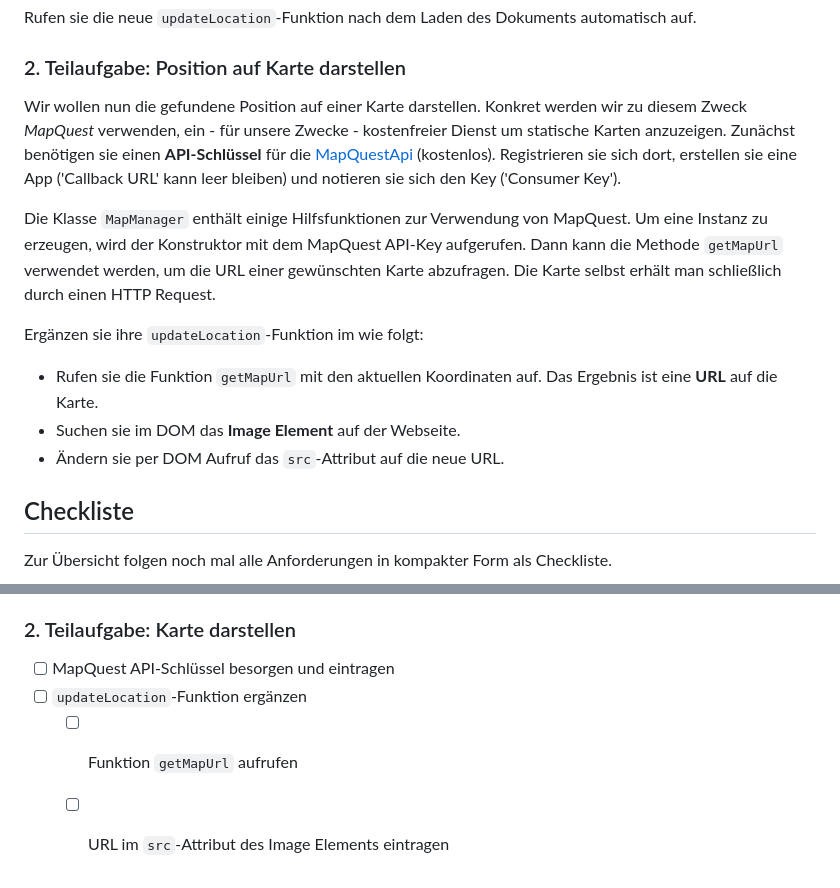
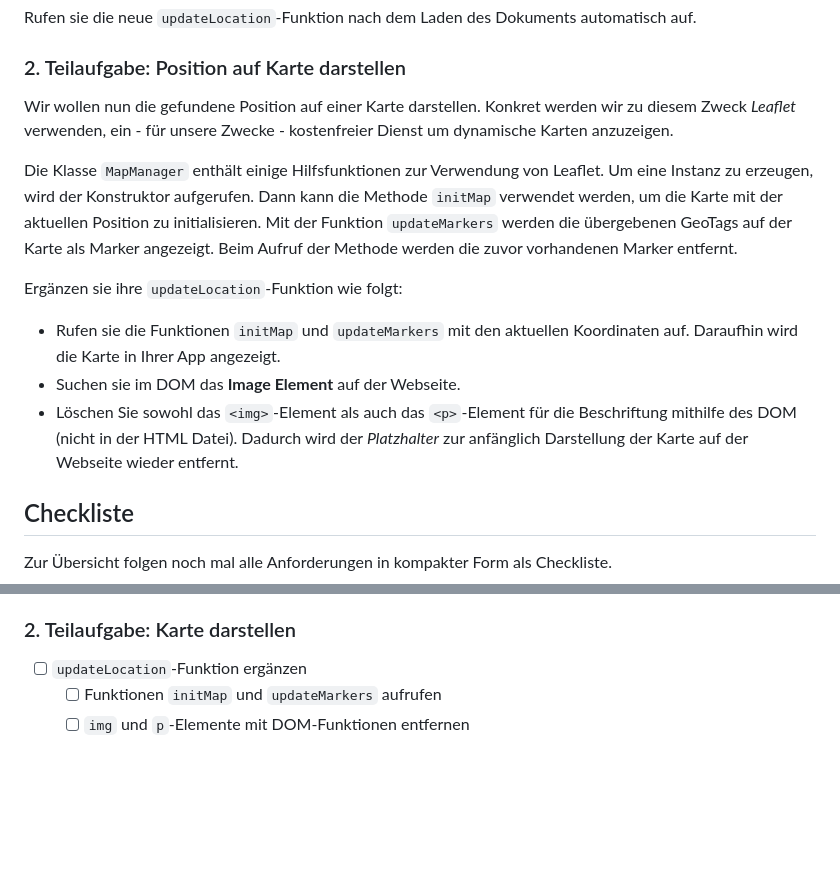
Before and after one commit to DobrovolskyiD/vslab, a Markdown page: Aufgabe2/README.md, 2 parts joined by grey strips. Rendered like a GitHub page; blank space fills up the shorter version.

```diff
--- a/Aufgabe2/README.md
+++ b/Aufgabe2/README.md
@@ -56,15 +84,15 @@ Rufen sie die neue `updateLocation`-Funktion nach dem Laden des Dokuments automa
 
 ### 2. Teilaufgabe: Position auf Karte darstellen
 
-Wir wollen nun die gefundene Position auf einer Karte darstellen. Konkret werden wir zu diesem Zweck *MapQuest* verwenden, ein - für unsere Zwecke - kostenfreier Dienst um statische Karten anzuzeigen. Zunächst benötigen sie einen **API-Schlüssel** für die [MapQuestApi](https://developer.mapquest.com/user/login/sign-up) (kostenlos). Registrieren sie sich dort, erstellen sie eine App ('Callback URL' kann leer bleiben) und notieren sie sich den Key ('Consumer Key').
+Wir wollen nun die gefundene Position auf einer Karte darstellen. Konkret werden wir zu diesem Zweck *Leaflet* verwenden, ein - für unsere Zwecke - kostenfreier Dienst um dynamische Karten anzuzeigen.
 
-Die Klasse `MapManager` enthält einige Hilfsfunktionen zur Verwendung von MapQuest. Um eine Instanz zu erzeugen, wird der Konstruktor mit dem MapQuest API-Key aufgerufen. Dann kann die Methode `getMapUrl` verwendet werden, um die URL einer gewünschten Karte abzufragen. Die Karte selbst erhält man schließlich durch einen HTTP Request.
+Die Klasse `MapManager` enthält einige Hilfsfunktionen zur Verwendung von Leaflet. Um eine Instanz zu erzeugen, wird der Konstruktor aufgerufen. Dann kann die Methode `initMap` verwendet werden, um die Karte mit der aktuellen Position zu initialisieren. Mit der Funktion `updateMarkers` werden die übergebenen GeoTags auf der Karte als Marker angezeigt. Beim Aufruf der Methode werden die zuvor vorhandenen Marker entfernt.
 
-Ergänzen sie ihre `updateLocation`-Funktion im wie folgt:
+Ergänzen sie ihre `updateLocation`-Funktion wie folgt:
 
-- Rufen sie die Funktion `getMapUrl` mit den aktuellen Koordinaten auf. Das Ergebnis ist eine **URL** auf die Karte.
+- Rufen sie die Funktionen `initMap` und `updateMarkers` mit den aktuellen Koordinaten auf. Daraufhin wird die Karte in Ihrer App angezeigt.
 - Suchen sie im DOM das **Image Element** auf der Webseite.
-- Ändern sie per DOM Aufruf das `src`-Attribut auf die neue URL.
+- Löschen Sie sowohl das `<img>`-Element als auch das `<p>`-Element für die Beschriftung mithilfe des DOM (nicht in der HTML Datei). Dadurch wird der *Platzhalter* zur anfänglich Darstellung der Karte auf der Webseite wieder entfernt.
 
 ## Checkliste
 
@@ -82,7 +110,6 @@ Zur Übersicht folgen noch mal alle Anforderungen in kompakter Form als Checklis
 
 ### 2. Teilaufgabe: Karte darstellen
 
-- [ ] MapQuest API-Schlüssel besorgen und eintragen
 - [ ] `updateLocation`-Funktion ergänzen
-  - [ ] Funktion `getMapUrl` aufrufen
-  - [ ] URL im `src`-Attribut des Image Elements eintragen
+  - [ ] Funktionen `initMap` und `updateMarkers` aufrufen
+  - [ ] `img` und `p`-Elemente mit DOM-Funktionen entfernen
```
Also changed, not shown: other parts of Aufgabe2/README.md (+37 -9 lines).
